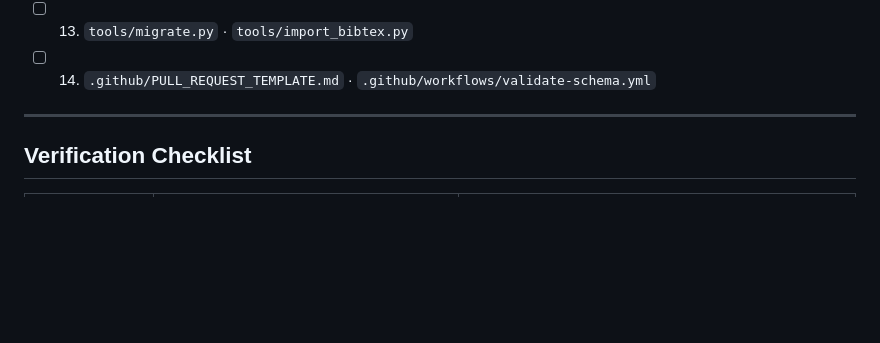
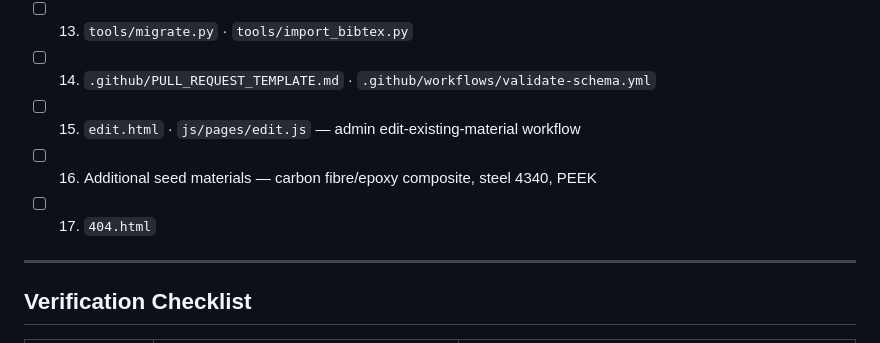
Before and after one commit to scroberts/Engineering-Materials-Database, a Markdown page: PLAN.md, the part around the change. Rendered like a GitHub page; blank space fills up the shorter version.

Commit message:
Add steps 15–17 to PLAN.md build order to match CLAUDE.md roadmap
Co-Authored-By: Claude Sonnet 4.6 <noreply@anthropic.com>

```diff
--- a/PLAN.md
+++ b/PLAN.md
@@ -371,6 +371,9 @@ Install dependencies: `pip install -r tools/requirements.txt`
 - [x] 12. `submit.html` · `js/pages/submit.js`
 - [ ] 13. `tools/migrate.py` · `tools/import_bibtex.py`
 - [ ] 14. `.github/PULL_REQUEST_TEMPLATE.md` · `.github/workflows/validate-schema.yml`
+- [ ] 15. `edit.html` · `js/pages/edit.js` — admin edit-existing-material workflow
+- [ ] 16. Additional seed materials — carbon fibre/epoxy composite, steel 4340, PEEK
+- [ ] 17. `404.html`
 
 ---
 
```
